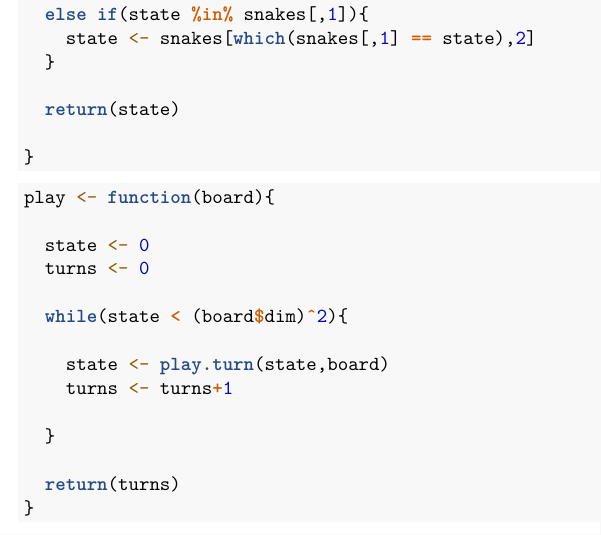
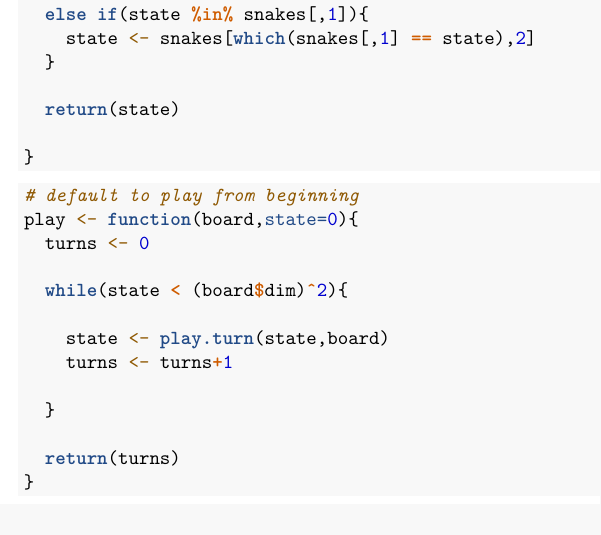
Before and after one commit to gthampak/BoardGamesStochasticProcesses, an R Markdown document (SnakesAndLadders.Rmd): part of page 2 of 5, cut so that both start at the same text. Rendered offline with R 4.5, knitr and Pandoc, then LaTeX, with nearby package versions.

Commit message:
start from any state

````diff
--- a/SnakesAndLadders.Rmd
+++ b/SnakesAndLadders.Rmd
@@ -92,9 +92,8 @@ play.turn <- function(state,board){
 ```
 
 ```{r}
-play <- function(board){
-
-  state <- 0
+# default to play from beginning
+play <- function(board,state=0){
   turns <- 0
 
   while(state < (board$dim)^2){
````
Also changed, not shown: CosmicWimpout.Rmd (+4 -1 lines).
